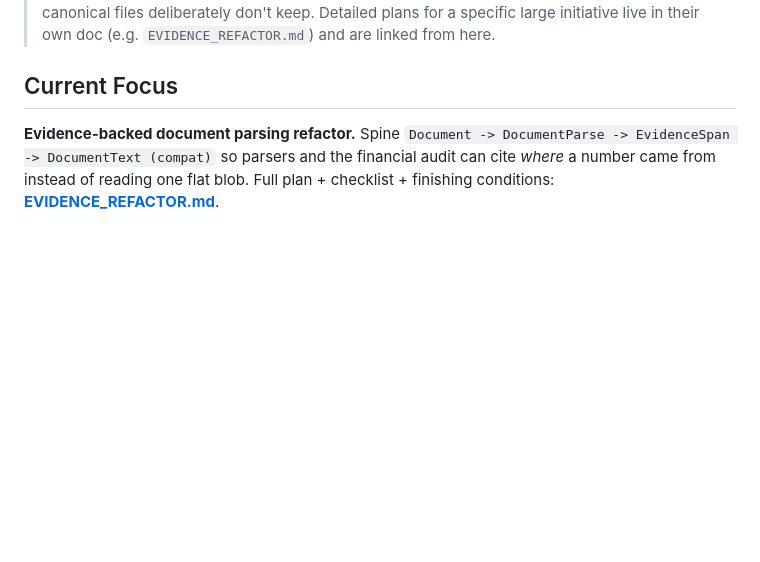
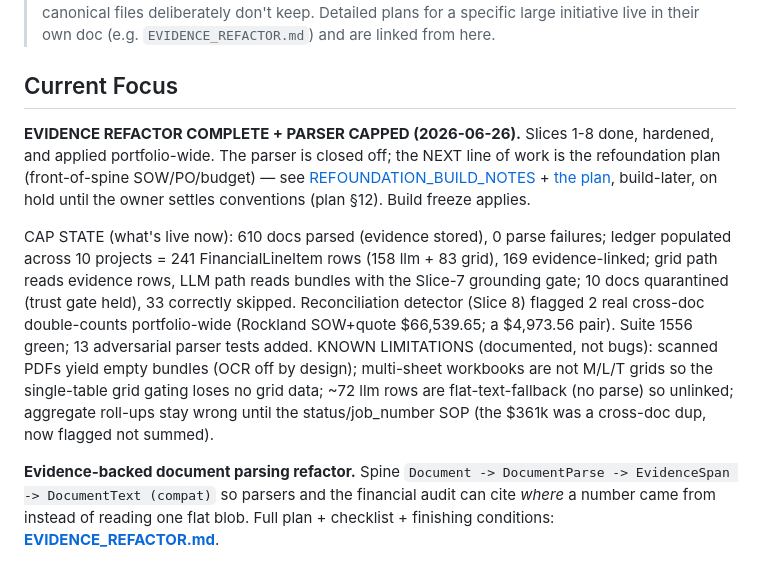
Before and after one commit to Spathi24/ALTAtestNoti1, a Markdown page: PROJECT_STATE.md, the part around the change. GitHub-like rendering; blank space fills up the shorter version.

Commit message:
docs: mark evidence refactor COMPLETE + parser capped/hardened/applied portfolio-wide
PROJECT_STATE current-focus reflects the cap milestone: Slices 1-8 done, 13
adversarial parser tests, suite 1556; ledger applied across 10 projects (241 rows,
169 evidence-linked); Slice 8 detector flagged 2 real cross-doc double-counts;
known limitations documented (scanned-PDF OCR off, multi-sheet non-grid, flat-text
fallback unlinked, aggregate roll-ups pending the status/job# SOP). Next line of
work = the refoundation plan (build-later, on hold for owner conventions).

Co-Authored-By: Claude Opus 4.8 <noreply@anthropic.com>

```diff
--- a/PROJECT_STATE.md
+++ b/PROJECT_STATE.md
@@ -14,6 +14,25 @@
 > `EVIDENCE_REFACTOR.md`) and are linked from here.
 
 ## Current Focus
+
+**EVIDENCE REFACTOR COMPLETE + PARSER CAPPED (2026-06-26).** Slices 1-8 done,
+hardened, and applied portfolio-wide. The parser is closed off; the NEXT line of
+work is the refoundation plan (front-of-spine SOW/PO/budget) — see
+[REFOUNDATION_BUILD_NOTES](docs/REFOUNDATION_BUILD_NOTES.md) +
+[the plan](docs/MEETING_SYNTHESIS_financial_refoundation.md), build-later, on hold
+until the owner settles conventions (plan §12). Build freeze applies.
+
+CAP STATE (what's live now): 610 docs parsed (evidence stored), 0 parse failures;
+ledger populated across 10 projects = 241 FinancialLineItem rows (158 llm + 83
+grid), 169 evidence-linked; grid path reads evidence rows, LLM path reads bundles
+with the Slice-7 grounding gate; 10 docs quarantined (trust gate held), 33 correctly
+skipped. Reconciliation detector (Slice 8) flagged 2 real cross-doc double-counts
+portfolio-wide (Rockland SOW+quote $66,539.65; a $4,973.56 pair). Suite 1556 green;
+13 adversarial parser tests added. KNOWN LIMITATIONS (documented, not bugs): scanned
+PDFs yield empty bundles (OCR off by design); multi-sheet workbooks are not M/L/T
+grids so the single-table grid gating loses no grid data; ~72 llm rows are
+flat-text-fallback (no parse) so unlinked; aggregate roll-ups stay wrong until the
+status/job_number SOP (the $361k was a cross-doc dup, now flagged not summed).
 
 **Evidence-backed document parsing refactor.** Spine `Document -> DocumentParse ->
 EvidenceSpan -> DocumentText (compat)` so parsers and the financial audit can cite
```
